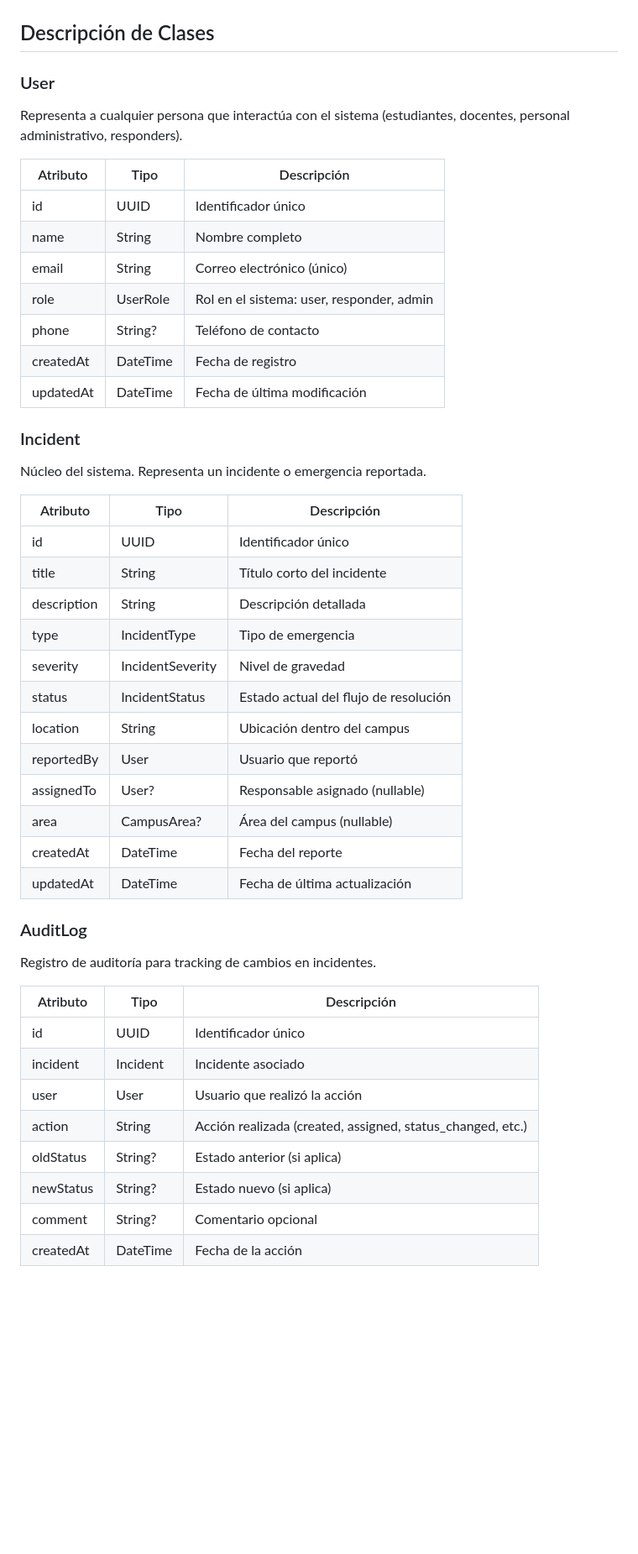
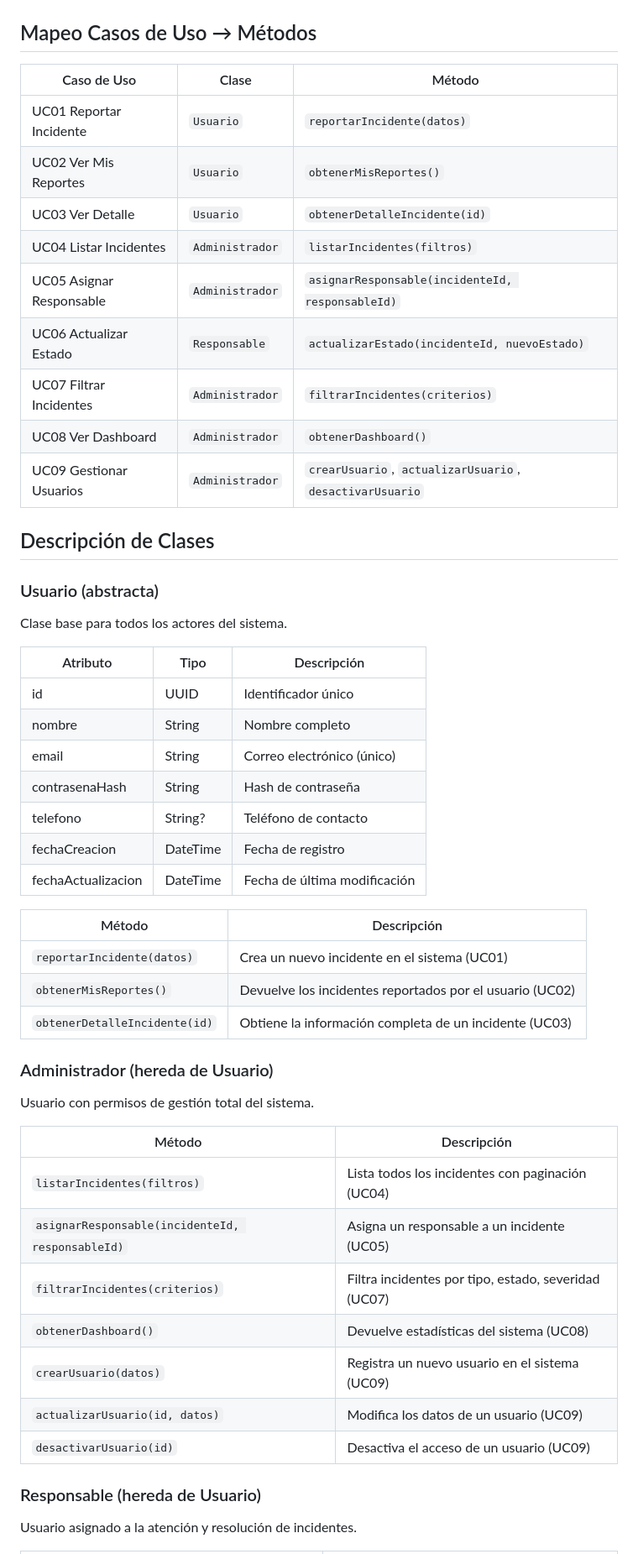
Before and after one commit to Joaquinfr87/hackaton, a Markdown page: docs/diagrama-clases.md, the part around one of its changes. Shown at 84% size. GitHub-like rendering; blank space fills up the shorter version.

Commit message:
docs(fix): cambio del idioma del diagrama y coherencia con los casos de uso

````diff
--- a/docs/diagrama-clases.md
+++ b/docs/diagrama-clases.md
@@ -91,49 +114,53 @@ classDiagram
 ```
+
+## Mapeo Casos de Uso → Métodos
+
+| Caso de Uso               | Clase           | Método                              |
+| ------------------------- | --------------- | ----------------------------------- |
+| UC01 Reportar Incidente   | `Usuario`       | `reportarIncidente(datos)`          |
+| UC02 Ver Mis Reportes     | `Usuario`       | `obtenerMisReportes()`              |
+| UC03 Ver Detalle          | `Usuario`       | `obtenerDetalleIncidente(id)`       |
+| UC04 Listar Incidentes    | `Administrador` | `listarIncidentes(filtros)`         |
+| UC05 Asignar Responsable  | `Administrador` | `asignarResponsable(incidenteId, responsableId)` |
+| UC06 Actualizar Estado    | `Responsable`   | `actualizarEstado(incidenteId, nuevoEstado)` |
+| UC07 Filtrar Incidentes   | `Administrador` | `filtrarIncidentes(criterios)`      |
+| UC08 Ver Dashboard        | `Administrador` | `obtenerDashboard()`                |
+| UC09 Gestionar Usuarios   | `Administrador` | `crearUsuario`, `actualizarUsuario`, `desactivarUsuario` |
 
 ## Descripción de Clases
 
-### User
-Representa a cualquier persona que interactúa con el sistema (estudiantes, docentes, personal administrativo, responders).
+### Usuario (abstracta)
+Clase base para todos los actores del sistema.
 
-| Atributo   | Tipo       | Descripción                              |
-| ---------- | ---------- | ---------------------------------------- |
-| id         | UUID       | Identificador único                      |
-| name       | String     | Nombre completo                          |
-| email      | String     | Correo electrónico (único)               |
-| role       | UserRole   | Rol en el sistema: user, responder, admin |
-| phone      | String?    | Teléfono de contacto                     |
-| createdAt  | DateTime   | Fecha de registro                        |
-| updatedAt  | DateTime   | Fecha de última modificación             |
+| Atributo        | Tipo       | Descripción                         |
+| --------------- | ---------- | ----------------------------------- |
+| id              | UUID       | Identificador único                 |
+| nombre          | String     | Nombre completo                     |
+| email           | String     | Correo electrónico (único)          |
+| contrasenaHash  | String     | Hash de contraseña                  |
+| telefono        | String?    | Teléfono de contacto                |
+| fechaCreacion   | DateTime   | Fecha de registro                   |
+| fechaActualizacion | DateTime | Fecha de última modificación      |
 
-### Incident
-Núcleo del sistema. Representa un incidente o emergencia reportada.
+| Método                              | Descripción                                   |
+| ----------------------------------- | --------------------------------------------- |
+| `reportarIncidente(datos)`          | Crea un nuevo incidente en el sistema (UC01)  |
+| `obtenerMisReportes()`              | Devuelve los incidentes reportados por el usuario (UC02) |
+| `obtenerDetalleIncidente(id)`       | Obtiene la información completa de un incidente (UC03) |
 
-| Atributo    | Tipo            | Descripción                             |
-| ----------- | --------------- | --------------------------------------- |
-| id          | UUID            | Identificador único                     |
-| title       | String          | Título corto del incidente              |
-| description | String          | Descripción detallada                   |
-| type        | IncidentType    | Tipo de emergencia                      |
-| severity    | IncidentSeverity| Nivel de gravedad                       |
-| status      | IncidentStatus  | Estado actual del flujo de resolución   |
-| location    | String          | Ubicación dentro del campus             |
-| reportedBy  | User            | Usuario que reportó                     |
-| assignedTo  | User?           | Responsable asignado (nullable)         |
-| area        | CampusArea?     | Área del campus (nullable)              |
-| createdAt   | DateTime        | Fecha del reporte                       |
-| updatedAt   | DateTime        | Fecha de última actualización           |
+### Administrador (hereda de Usuario)
+Usuario con permisos de gestión total del sistema.
 
-### AuditLog
-Registro de auditoría para tracking de cambios en incidentes.
+| Método                                   | Descripción                                       |
+| ---------------------------------------- | ------------------------------------------------- |
+| `listarIncidentes(filtros)`              | Lista todos los incidentes con paginación (UC04)  |
+| `asignarResponsable(incidenteId, responsableId)` | Asigna un responsable a un incidente (UC05) |
+| `filtrarIncidentes(criterios)`           | Filtra incidentes por tipo, estado, severidad (UC07) |
+| `obtenerDashboard()`                     | Devuelve estadísticas del sistema (UC08)          |
+| `crearUsuario(datos)`                    | Registra un nuevo usuario en el sistema (UC09)    |
+| `actualizarUsuario(id, datos)`           | Modifica los datos de un usuario (UC09)           |
+| `desactivarUsuario(id)`                  | Desactiva el acceso de un usuario (UC09)          |
 
-| Atributo  | Tipo     | Descripción                              |
-| --------- | -------- | ---------------------------------------- |
-| id        | UUID     | Identificador único                      |
-| incident  | Incident | Incidente asociado                      |
-| user      | User     | Usuario que realizó la acción            |
-| action    | String   | Acción realizada (created, assigned, status_changed, etc.) |
-| oldStatus | String?  | Estado anterior (si aplica)              |
-| newStatus | String?  | Estado nuevo (si aplica)                 |
-| comment   | String?  | Comentario opcional                      |
-| createdAt | DateTime | Fecha de la acción                       |
+### Responsable (hereda de Usuario)
+Usuario asignado a la atención y resolución de incidentes.
 
````
Also changed, not shown: other parts of docs/diagrama-clases.md (+128 -69 lines).
